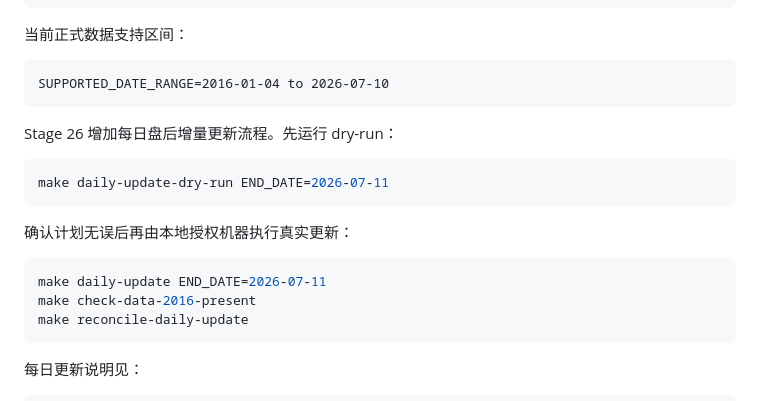
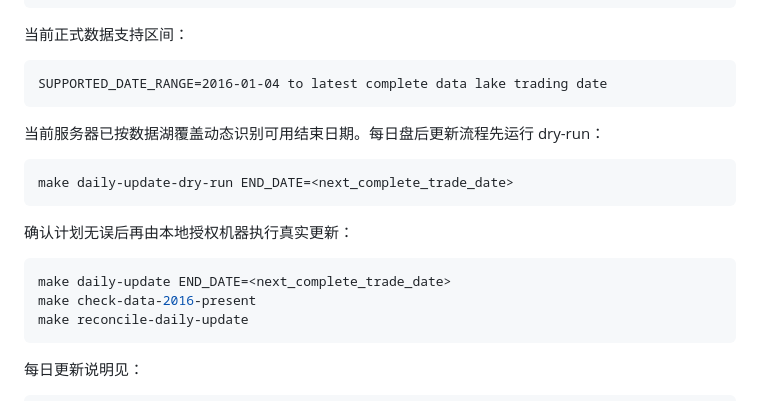
Before and after one commit to YupeiShawn416/quant_platform, a Markdown page: README.md, the part around one of its changes. Rendered like a GitHub page.

````diff
--- a/README.md
+++ b/README.md
@@ -233,19 +237,19 @@ docs/MVP_ROLLOUT_PLAN.md
 当前正式数据支持区间：
 
 ```text
-SUPPORTED_DATE_RANGE=2016-01-04 to 2026-07-10
+SUPPORTED_DATE_RANGE=2016-01-04 to latest complete data lake trading date
 ```
 
-Stage 26 增加每日盘后增量更新流程。先运行 dry-run：
+当前服务器已按数据湖覆盖动态识别可用结束日期。每日盘后更新流程先运行 dry-run：
 
 ```bash
-make daily-update-dry-run END_DATE=2026-07-11
+make daily-update-dry-run END_DATE=<next_complete_trade_date>
 ```
 
 确认计划无误后再由本地授权机器执行真实更新：
 
 ```bash
-make daily-update END_DATE=2026-07-11
+make daily-update END_DATE=<next_complete_trade_date>
 make check-data-2016-present
 make reconcile-daily-update
 ```
````
Also changed, not shown: other parts of README.md (+49 -8 lines).
